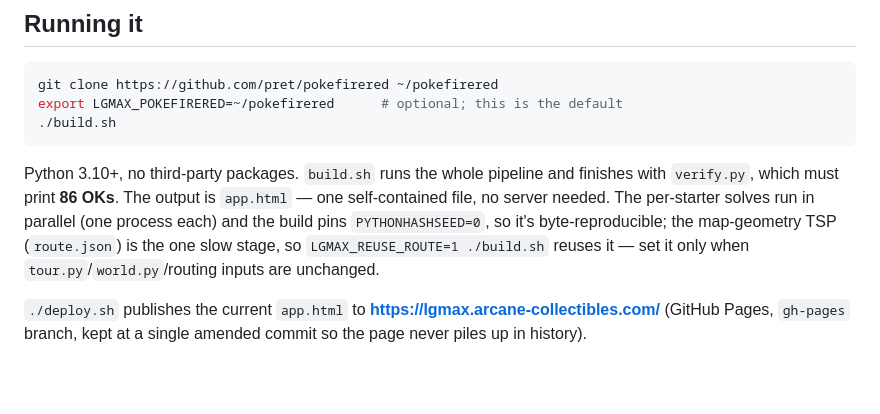
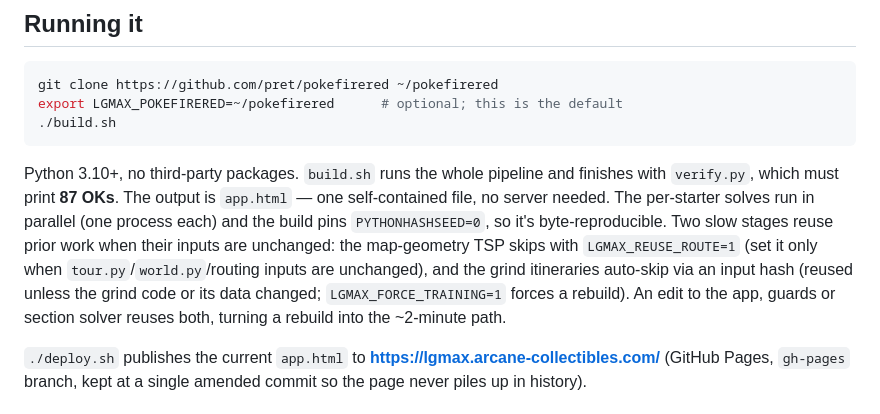
Before and after one commit to bmerold/lgmax, a Markdown page: README.md, the part around the change. Drawn GitHub-style; blank space fills up the shorter version.

Commit message:
README: note training build-avoidance; fix OK count to 87
Co-Authored-By: Claude Opus 4.8 <noreply@anthropic.com>
Claude-Session: https://claude.ai/code/session_01M3grnypsVRsy7PVHMtCVWo

````diff
--- a/README.md
+++ b/README.md
@@ -101,11 +101,14 @@ export LGMAX_POKEFIRERED=~/pokefirered      # optional; this is the default
 ```
 
 Python 3.10+, no third-party packages. `build.sh` runs the whole pipeline and finishes with
-`verify.py`, which must print **86 OKs**. The output is `app.html` — one self-contained file,
+`verify.py`, which must print **87 OKs**. The output is `app.html` — one self-contained file,
 no server needed. The per-starter solves run in parallel (one process each) and the build pins
-`PYTHONHASHSEED=0`, so it's byte-reproducible; the map-geometry TSP (`route.json`) is the one
-slow stage, so `LGMAX_REUSE_ROUTE=1 ./build.sh` reuses it — set it only when
-`tour.py`/`world.py`/routing inputs are unchanged.
+`PYTHONHASHSEED=0`, so it's byte-reproducible. Two slow stages reuse prior work when their
+inputs are unchanged: the map-geometry TSP skips with `LGMAX_REUSE_ROUTE=1` (set it only when
+`tour.py`/`world.py`/routing inputs are unchanged), and the grind itineraries auto-skip via an
+input hash (reused unless the grind code or its data changed; `LGMAX_FORCE_TRAINING=1` forces a
+rebuild). An edit to the app, guards or section solver reuses both, turning a rebuild into the
+~2-minute path.
 
 `./deploy.sh` publishes the current `app.html` to
 **https://lgmax.arcane-collectibles.com/** (GitHub Pages, `gh-pages` branch, kept at a single
````
